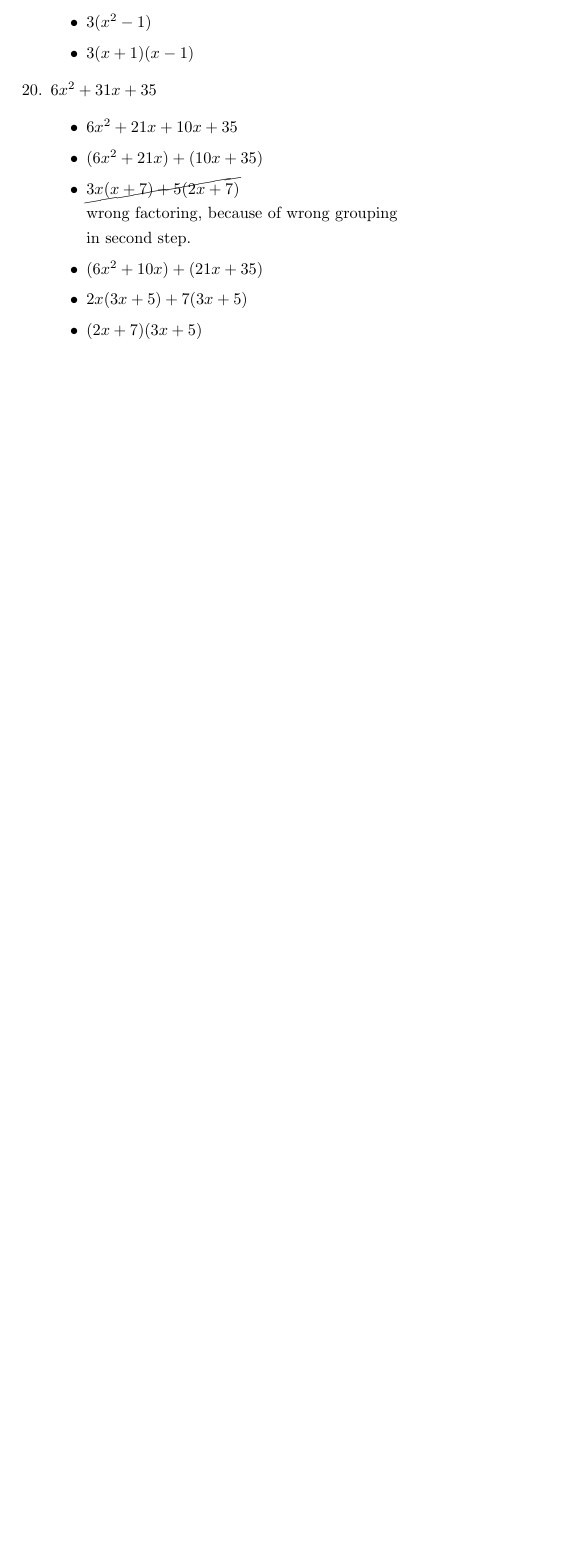
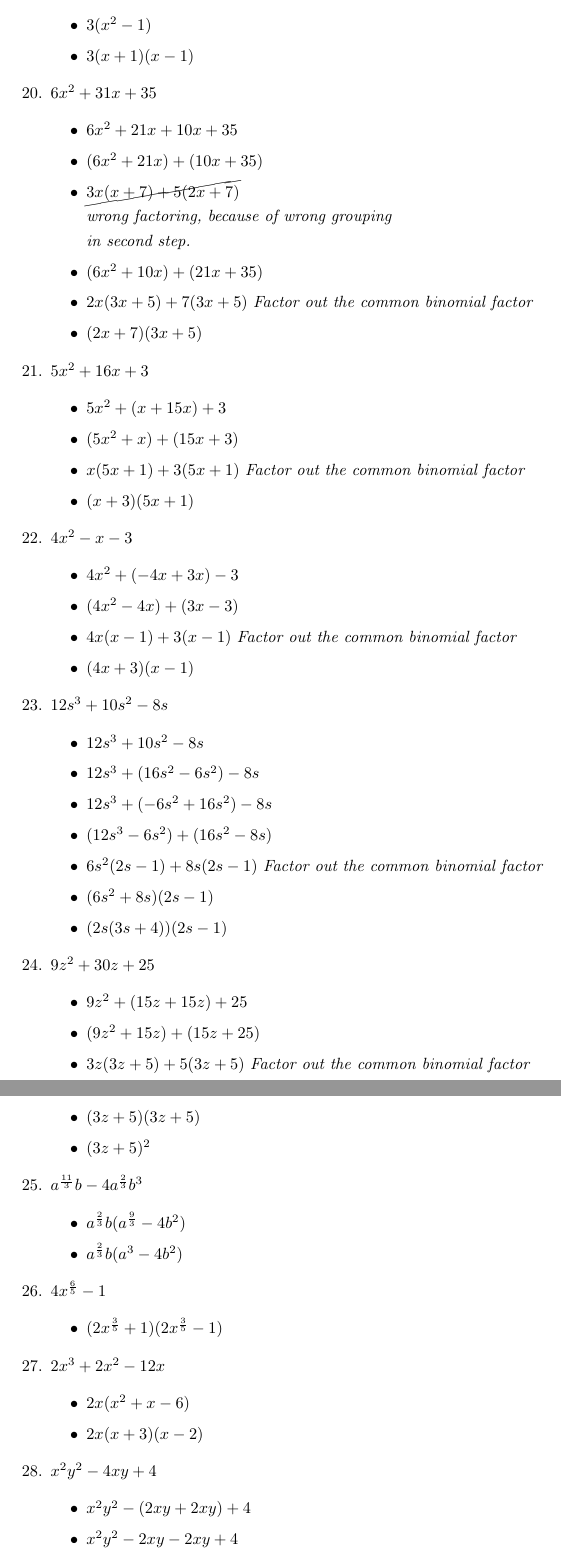
Before and after one commit to bimonestle/00_PreCalculus, a LaTeX document (00. Review of Algebra/01. Sets of Real Numbers/05_factoring.tex): part of page 4 of 4 before the commit and two parts of pages 4 and 5 of 5 after it, the two joined at a grey line, cut so that both start at the same text, the shorter picture padded with empty space. Compiled offline with pdfLaTeX.

Commit message:
problems 0.5 21-30

```diff
--- a/00. Review of Algebra/01. Sets of Real Numbers/05_factoring.tex
+++ b/00. Review of Algebra/01. Sets of Real Numbers/05_factoring.tex
@@ -193,8 +193,68 @@ REVIEW OF ALGEBRA\\
             \item $6x^{2} + 21x + 10x + 35$
             \item $(6x^{2} + 21x) + (10x + 35)$
             \item $\cancel{3x(x + 7) + 5(2x + 7)}$ \\
-            wrong factoring, because of wrong grouping \\
-            in second step.
+            \textit{wrong factoring, because of wrong grouping \\
+            in second step.}
             \item $(6x^{2} + 10x) + (21x + 35)$
-            \item $2x(3x + 5) + 7(3x + 5)$
+            \item $2x(3x + 5) + 7(3x + 5)$ \textit{Factor out the common binomial factor}
             \item $(2x + 7)(3x + 5)$
+        \end{itemize}
+
+        \item $5x^{2} + 16x + 3$
+        \begin{itemize}
+            \item $5x^{2} + (x + 15x) + 3$
+            \item $(5x^{2} + x) + (15x + 3)$
+            \item $x(5x + 1) + 3(5x + 1)$ \textit{Factor out the common binomial factor}
+            \item $(x + 3)(5x + 1)$
+        \end{itemize}
+
+        \item $4x^{2} - x - 3$
+        \begin{itemize}
+            \item $4x^{2} + (-4x + 3x) - 3$
+            \item $(4x^{2} - 4x) + (3x - 3)$
+            \item $4x(x - 1) + 3(x - 1)$ \textit{Factor out the common binomial factor}
+            \item $(4x + 3)(x - 1)$
+        \end{itemize}
+
+        \item $12s^{3} + 10s^{2} - 8s$
+        \begin{itemize}
+            \item $12s^{3} + 10s^{2} - 8s$
+            \item $12s^{3} + (16s^{2} - 6s^{2}) - 8s$
+            \item $12s^{3} + (-6s^{2} + 16s^{2}) - 8s$
+            \item $(12s^{3} - 6s^{2}) + (16s^{2} - 8s)$
+            \item $6s^{2}(2s - 1) + 8s(2s - 1)$ \textit{Factor out the common binomial factor}
+            \item $(6s^{2} + 8s)(2s - 1)$
+            \item $(2s(3s + 4))(2s - 1)$
+        \end{itemize}
+
+        \item $9z^{2} + 30z + 25$
+        \begin{itemize}
+            \item $9z^{2} + (15z + 15z) + 25$
+            \item $(9z^{2} + 15z) + (15z + 25)$
+            \item $3z(3z + 5) + 5(3z + 5)$ \textit{Factor out the common binomial factor}
+            \item $(3z + 5)(3z + 5)$
+            \item $(3z + 5)^{2}$
+        \end{itemize}
+
+        \item $a^{\frac{11}{3}}b - 4a^{\frac{2}{3}}b^{3}$
+        \begin{itemize}
+            \item $a^{\frac{2}{3}}b(a^{\frac{9}{3}} - 4b^{2})$
+            \item $a^{\frac{2}{3}}b(a^{3} - 4b^{2})$
+        \end{itemize}
+
+        \item $4x^{\frac{6}{5}} - 1$
+        \begin{itemize}
+            \item $(2x^{\frac{3}{5}} + 1)(2x^{\frac{3}{5}} - 1)$
+        \end{itemize}
+
+        \item $2x^{3} + 2x^{2} - 12x$
+        \begin{itemize}
+            \item $2x(x^{2} + x - 6)$
+            \item $2x(x + 3)(x - 2)$
+        \end{itemize}
+
+        \item $x^{2}y^{2} - 4xy + 4$
+        \begin{itemize}
+            \item $x^{2}y^{2} - (2xy + 2xy) + 4$
+            \item $x^{2}y^{2} - 2xy - 2xy + 4$
+            \item $(x^{2}y^{2} - 2xy) - (2xy + 4)$
```
Also changed, not shown: 00. Review of Algebra/01. Sets of Real Numbers/05_factoring.pdf, 00. Review of Algebra/01. Sets of Real Numbers/05_factoring.tex (16 more changed lines).
